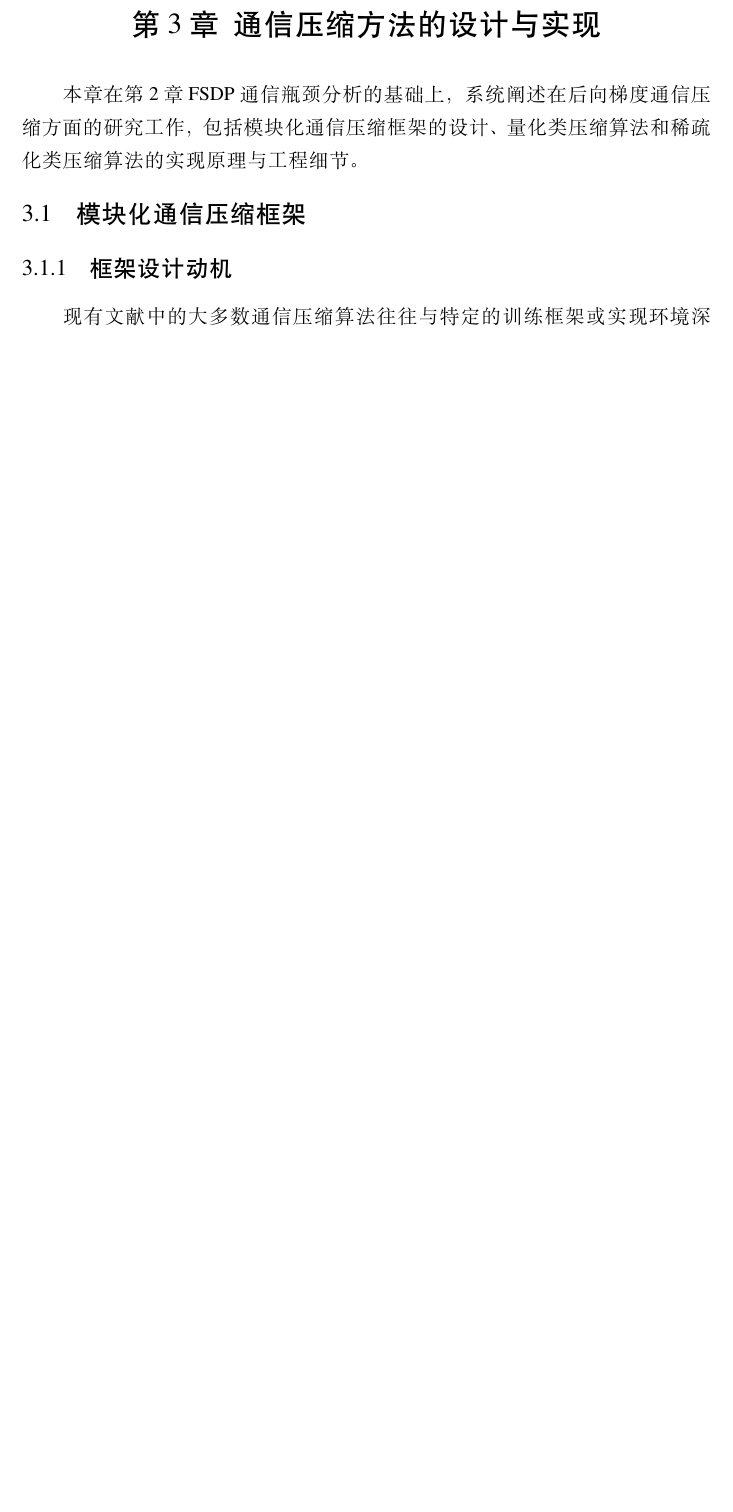
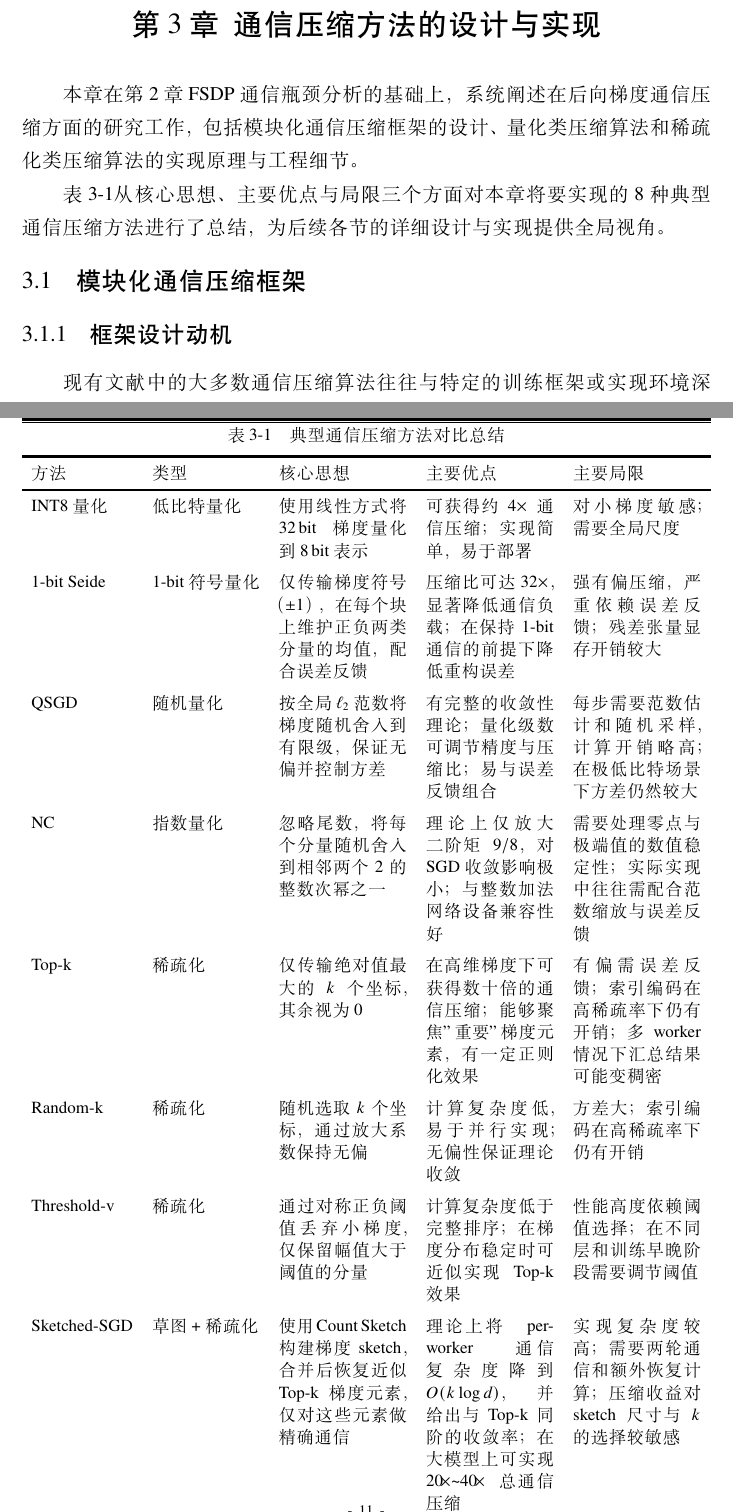
Before and after one commit to JoeyOL/FSDP-Communication-Optimization, a LaTeX thesis (毕业论文（设计）LATAX模板/examples/hitbook/chinese/thesis.tex, which reads 毕业论文（设计）LATAX模板/examples/hitbook/chinese/body/chapter3.tex): part of page 19 of 41 before the commit and two parts of pages 19 and 20 of 42 after it, the two joined at a grey line, cut so that both start at the same text, the shorter picture padded with empty space. Compiled offline with XeLaTeX; a missing font is replaced by an installed copy or a similar font.

Commit message:
docs: add compression methods overview table at chapter3 opening
- Insert Table 2-2 (tab:compress-overview) after chapter intro paragraph
- Covers all 8 compression algorithms: INT8, 1-bit Seide, QSGD, NC,
  Top-k, Random-k, Threshold-v, Sketched-SGD
- Uses tabularx with X columns for auto-wrapping
- Provides global context before detailed per-algorithm sections

```diff
--- a/毕业论文（设计）LATAX模板/examples/hitbook/chinese/body/chapter3.tex
+++ b/毕业论文（设计）LATAX模板/examples/hitbook/chinese/body/chapter3.tex
@@ -3,6 +3,36 @@
 \chapter{通信压缩方法的设计与实现}
 
 本章在第2章FSDP通信瓶颈分析的基础上，系统阐述在后向梯度通信压缩方面的研究工作，包括模块化通信压缩框架的设计、量化类压缩算法和稀疏化类压缩算法的实现原理与工程细节。
+
+
+表~\ref{tab:compress-overview}从核心思想、主要优点与局限三个方面对本章将要实现的8种典型通信压缩方法进行了总结，为后续各节的详细设计与实现提供全局视角。
+
+\begin{table}[htbp]
+\caption{典型通信压缩方法对比总结}
+\label{tab:compress-overview}
+\vspace{0.5em}\centering\wuhao
+\begin{tabularx}{\textwidth}{l l X X X}
+\toprule
+方法 & 类型 & 核心思想 & 主要优点 & 主要局限 \\
+\midrule
+INT8量化 & 低比特量化 & 使用线性方式将32\,bit梯度量化到8\,bit表示 & 可获得约$4\times$通信压缩；实现简单，易于部署 & 对小梯度敏感；需要全局尺度 \\
+\addlinespace
+1-bit Seide & 1-bit符号量化 & 仅传输梯度符号（$\pm 1$），在每个块上维护正负两类分量的均值，配合误差反馈 & 压缩比可达$32\times$，显著降低通信负载；在保持1-bit通信的前提下降低重构误差 & 强有偏压缩，严重依赖误差反馈；残差张量显存开销较大 \\
+\addlinespace
+QSGD & 随机量化 & 按全局$\ell_2$范数将梯度随机舍入到有限级，保证无偏并控制方差 & 有完整的收敛性理论；量化级数可调节精度与压缩比；易与误差反馈组合 & 每步需要范数估计和随机采样，计算开销略高；在极低比特场景下方差仍然较大 \\
+\addlinespace
+NC & 指数量化 & 忽略尾数，将每个分量随机舍入到相邻两个2的整数次幂之一 & 理论上仅放大二阶矩$9/8$，对SGD收敛影响极小；与整数加法网络设备兼容性好 & 需要处理零点与极端值的数值稳定性；实际实现中往往需配合范数缩放与误差反馈 \\
+\addlinespace
+Top-k & 稀疏化 & 仅传输绝对值最大的$k$个坐标，其余视为0 & 在高维梯度下可获得数十倍的通信压缩；能够聚焦"重要"梯度元素，有一定正则化效果 & 有偏需误差反馈；索引编码在高稀疏率下仍有开销；多worker情况下汇总结果可能变稠密 \\
+\addlinespace
+Random-k & 稀疏化 & 随机选取$k$个坐标，通过放大系数保持无偏 & 计算复杂度低，易于并行实现；无偏性保证理论收敛 & 方差大；索引编码在高稀疏率下仍有开销 \\
+\addlinespace
+Threshold-v & 稀疏化 & 通过对称正负阈值丢弃小梯度，仅保留幅值大于阈值的分量 & 计算复杂度低于完整排序；在梯度分布稳定时可近似实现Top-k效果 & 性能高度依赖阈值选择；在不同层和训练早晚阶段需要调节阈值 \\
+\addlinespace
+Sketched-SGD & 草图+稀疏化 & 使用Count Sketch构建梯度sketch，合并后恢复近似Top-k梯度元素，仅对这些元素做精确通信 & 理论上将per-worker通信复杂度降到$O(k\log d)$，并给出与Top-k同阶的收敛率；在大模型上可实现$20\!\times$\textasciitilde$40\!\times$总通信压缩 & 实现复杂度较高；需要两轮通信和额外恢复计算；压缩收益对sketch尺寸与$k$的选择较敏感 \\
+\bottomrule
+\end{tabularx}
+\end{table}
 
 \section{模块化通信压缩框架}
 
```
